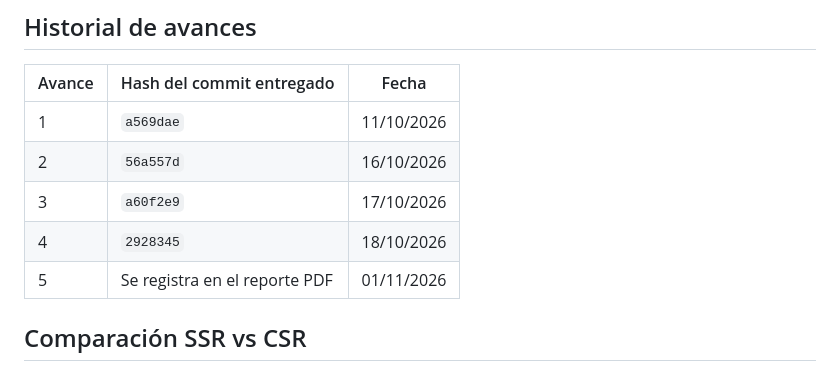
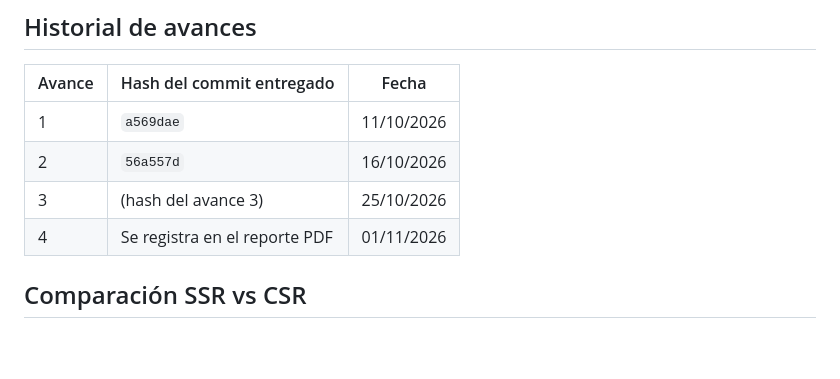
Before and after one commit to JoseImperialS/Pizzeria-Imperial-pwa_imperial-silva-jose-eduardo, a Markdown page: README.md, the part around one of its changes. Rendered like a GitHub page; blank space fills up the shorter version.

```diff
--- a/README.md
+++ b/README.md
@@ -12,10 +12,9 @@
 | Avance | Hash del commit entregado | Fecha |
 |---|---|---|
 | 1 | `a569dae` | 11/10/2026 |
-| 2 | `56a557d`  | 16/10/2026 |
-| 3 | `a60f2e9`  | 17/10/2026 |
-| 4 | `2928345` | 18/10/2026 |
-| 5 | Se registra en el reporte PDF | 01/11/2026 |
+| 2 | `56a557d` | 16/10/2026 |
+| 3 | (hash del avance 3) | 25/10/2026 |
+| 4 | Se registra en el reporte PDF | 01/11/2026 |
 
 ## Comparación SSR vs CSR
 
```
Also changed, not shown: other parts of README.md (+8 -0 lines), docs/captura-index-pwa.png (added), docs/captura-sw.png (added), 8 other files.
